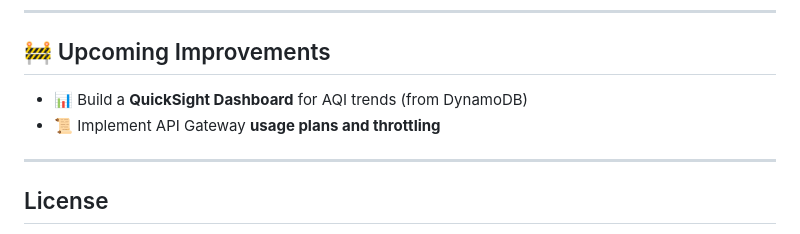
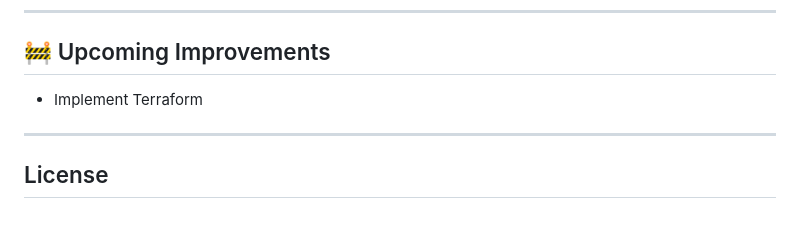
Before and after one commit to carmelo0511/AirCare, a Markdown page: README.md, the part around the change. GitHub-like rendering.

```diff
--- a/README.md
+++ b/README.md
@@ -205,9 +205,7 @@ This regenerates `frontend/config.js` with your endpoint. Because the frontend i
 
 ## 🚧 Upcoming Improvements
 
-- 📊 Build a **QuickSight Dashboard** for AQI trends (from DynamoDB)
-- 📜 Implement API Gateway **usage plans and throttling**
-
+- Implement Terraform
 ---
 
 ## License
```
